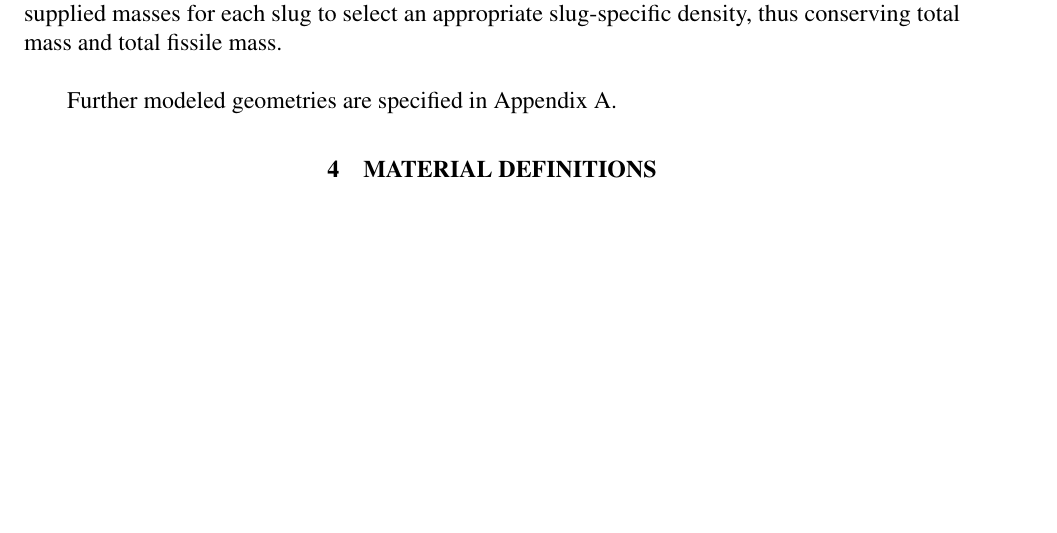
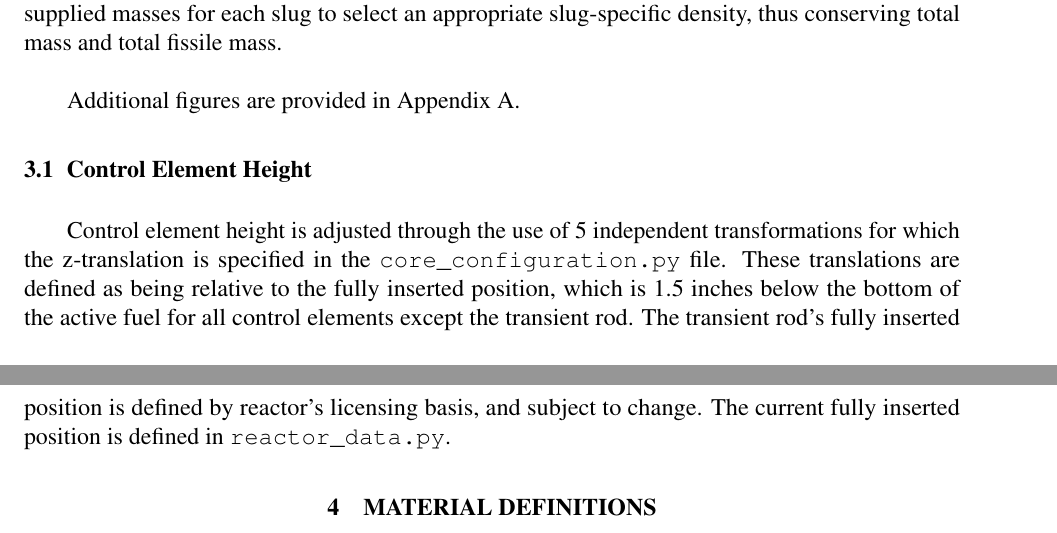
Before and after one commit to gonuke/uwnr-model-py-report, a LaTeX document (template.tex): part of page 7 of 19 before the commit and two parts of pages 7 and 8 of 19 after it, the two joined at a grey line, cut so that both start at the same text, the shorter picture padded with empty space. Compiled offline with pdfLaTeX.

Commit message:
Add discussion of control element position.

```diff
--- a/template.tex
+++ b/template.tex
@@ -212,7 +212,18 @@ appropriately combine the fixed slug length (and consequent volume) with the
 vendor supplied masses for each slug to select an appropriate slug-specific
 density, thus conserving total mass and total fissile mass.
 
-Further modeled geometries are specified in Appendix A.
+Additional figures are provided in Appendix A.
+
+\subsection{Control Element Height}
+
+Control element height is adjusted through the use of 5 independent
+transformations for which the z-translation is specified in the
+\texttt{core\_configuration.py} file.  These translations are defined as being
+relative to the fully inserted position, which is 1.5 inches below the bottom
+of the active fuel for all control elements except the transient rod.  The
+transient rod's fully inserted position is defined by reactor's licensing
+basis, and subject to change.  The current fully inserted position is defined
+in \texttt{reactor\_data.py}.
 
 \section{Material Definitions}\label{section:materials}
 
```
